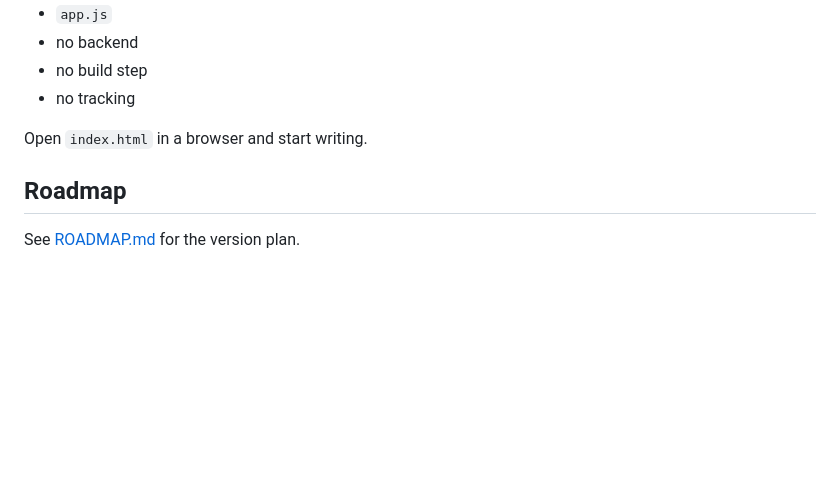
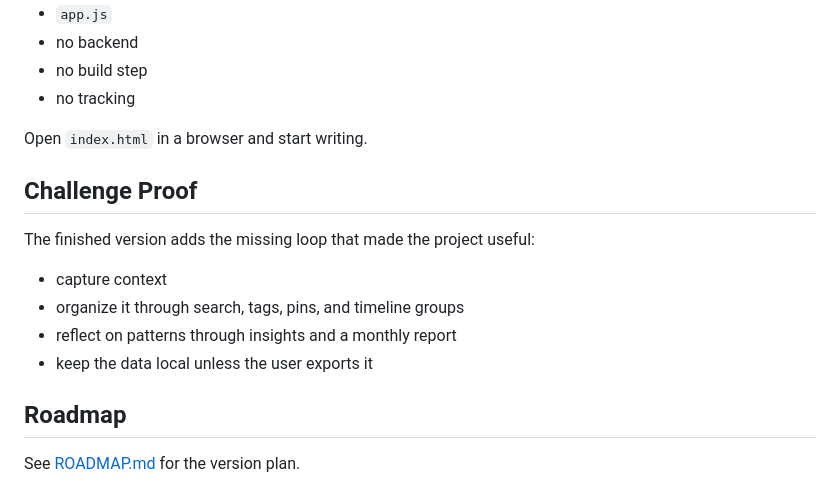
Before and after one commit to P-r-e-m-i-u-m/SummitMind, a Markdown page: README.md, the part around one of its changes. Drawn GitHub-style; blank space fills up the shorter version.

```diff
--- a/README.md
+++ b/README.md
@@ -38,6 +63,15 @@ This first version is intentionally simple:
 - no tracking
 
 Open `index.html` in a browser and start writing.
+
+## Challenge Proof
+
+The finished version adds the missing loop that made the project useful:
+
+- capture context
+- organize it through search, tags, pins, and timeline groups
+- reflect on patterns through insights and a monthly report
+- keep the data local unless the user exports it
 
 ## Roadmap
 
```
Also changed, not shown: other parts of README.md (+25 -0 lines), CHALLENGE_SUBMISSION.md (added, +87 -0 lines), ROADMAP.md (+4 -4 lines), docs/DEMO_REPORT.md (added, +35 -0 lines), docs/summitmind-demo-full.png (added), docs/summitmind-demo.png (added), 4 other files.
